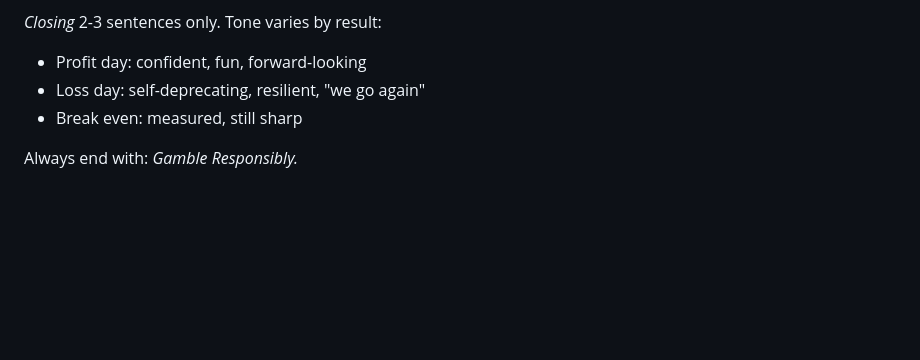
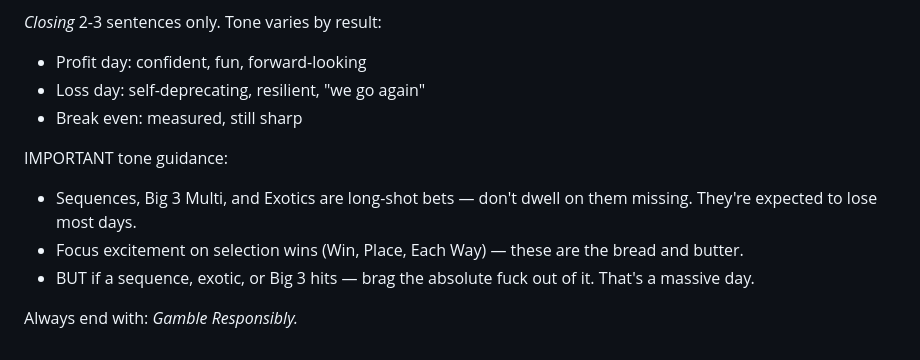
Before and after one commit to PuntyAI/PuntyAI, a Markdown page: prompts/wrap_up.md, the part around the change. GitHub-like rendering; blank space fills up the shorter version.

Commit message:
Adjust punt review tone for exotics/sequences
- Don't dwell on sequences/big3/exotics missing (expected)
- Focus excitement on selection wins (bread and butter)
- Brag hard if long-shots actually hit

Co-Authored-By: Claude Opus 4.5 <noreply@anthropic.com>

```diff
--- a/prompts/wrap_up.md
+++ b/prompts/wrap_up.md
@@ -151,5 +151,10 @@ Tone varies by result:
 - Loss day: self-deprecating, resilient, "we go again"
 - Break even: measured, still sharp
 
+IMPORTANT tone guidance:
+- Sequences, Big 3 Multi, and Exotics are long-shot bets — don't dwell on them missing. They're expected to lose most days.
+- Focus excitement on selection wins (Win, Place, Each Way) — these are the bread and butter.
+- BUT if a sequence, exotic, or Big 3 hits — brag the absolute fuck out of it. That's a massive day.
+
 Always end with:
 *Gamble Responsibly.*
```
